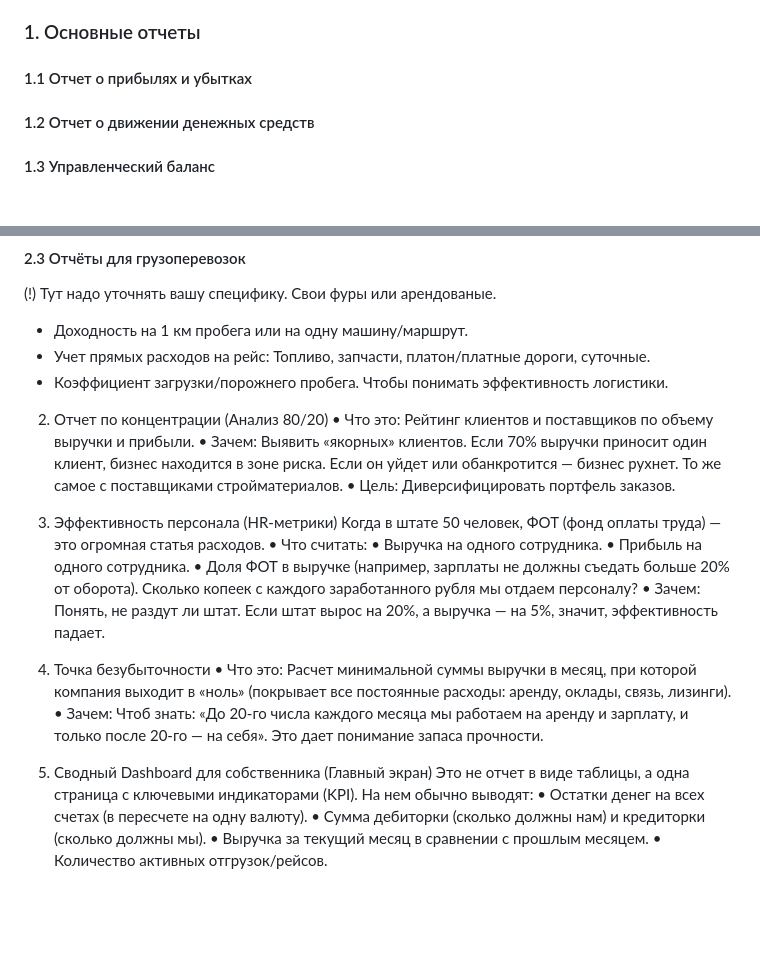
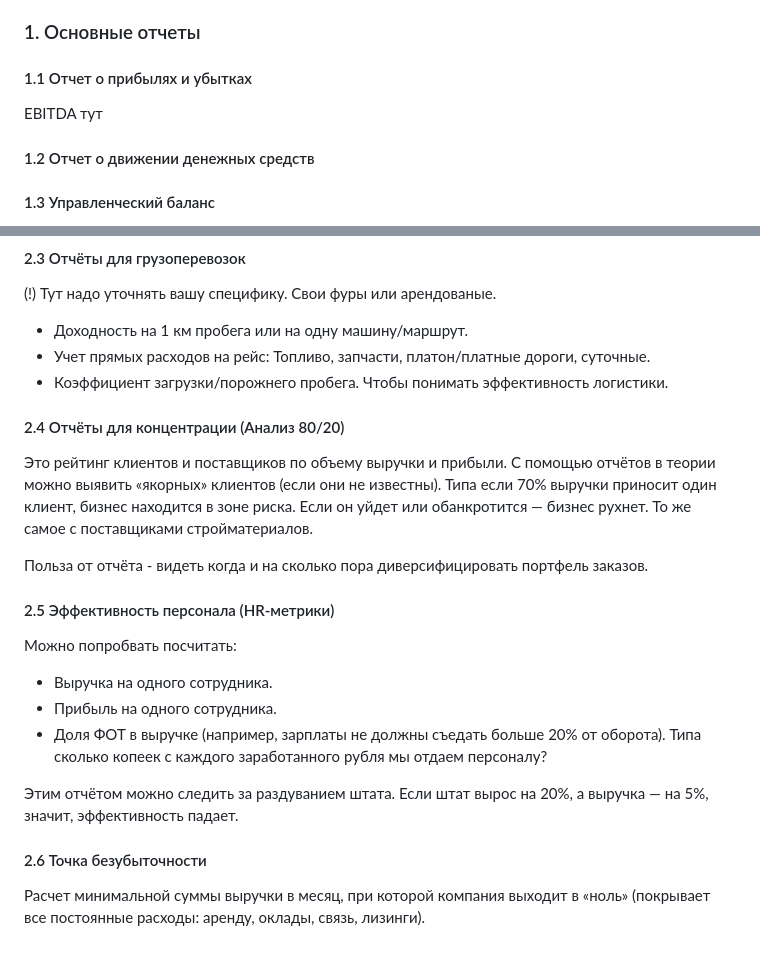
Before and after one commit to georgygryaznov/opening, a Markdown page: Список отчётов.md, 2 parts joined by grey strips. Rendered like a GitHub page; blank space fills up the shorter version.

```diff
--- a/Список отчётов.md
+++ b/Список отчётов.md
@@ -6,6 +6,7 @@
 ### 1. Основные отчеты
 
 #### 1.1 Отчет о прибылях и убытках
+EBITDA тут
 #### 1.2 Отчет о движении денежных средств
 #### 1.3 Управленческий баланс
 Срез состояния бизнеса на конкретный день. Кому мы должны, кто нам должен, сколько товара на складе и сколько стоит наш автопарк.
@@ -63,27 +64,18 @@
 * Учет прямых расходов на рейс: Топливо, запчасти, платон/платные дороги, суточные.
 * Коэффициент загрузки/порожнего пробега. Чтобы понимать эффективность логистики.
 
- 2. Отчет по концентрации (Анализ 80/20)
-•  Что это: Рейтинг клиентов и поставщиков по объему выручки и прибыли.
-•  Зачем: Выявить «якорных» клиентов. Если 70% выручки приносит один клиент, бизнес находится в зоне риска. Если он уйдет или обанкротится — бизнес рухнет. То же самое с поставщиками стройматериалов.
-•  Цель: Диверсифицировать портфель заказов.
+#### 2.4  Отчёты для концентрации (Анализ 80/20)
+Это рейтинг клиентов и поставщиков по объему выручки и прибыли. С помощью отчётов в теории можно выявить «якорных» клиентов (если они не известны). Типа если 70% выручки приносит один клиент, бизнес находится в зоне риска. Если он уйдет или обанкротится — бизнес рухнет. То же самое с поставщиками стройматериалов.
 
- 3. Эффективность персонала (HR-метрики)
-Когда в штате 50 человек, ФОТ (фонд оплаты труда) — это огромная статья расходов.
-•  Что считать:
-  •  Выручка на одного сотрудника.
-  •  Прибыль на одного сотрудника.
-  •  Доля ФОТ в выручке (например, зарплаты не должны съедать больше 20% от оборота).  Сколько копеек с каждого заработанного рубля мы отдаем персоналу?
-•  Зачем: Понять, не раздут ли штат. Если штат вырос на 20%, а выручка — на 5%, значит, эффективность падает.
+Польза от отчёта - видеть когда и на сколько пора диверсифицировать портфель заказов.
 
- 4. Точка безубыточности
-•  Что это: Расчет минимальной суммы выручки в месяц, при которой компания выходит в «ноль» (покрывает все постоянные расходы: аренду, оклады, связь, лизинги).
-•  Зачем: Чтоб знать: «До 20-го числа каждого месяца мы работаем на аренду и зарплату, и только после 20-го — на себя». Это дает понимание запаса прочности.
+#### 2.5  Эффективность персонала (HR-метрики)
+Можно попробвать посчитать:
+* Выручка на одного сотрудника.
+* Прибыль на одного сотрудника.
+* Доля ФОТ в выручке (например, зарплаты не должны съедать больше 20% от оборота).  Типа сколько копеек с каждого заработанного рубля мы отдаем персоналу?
 
+Этим отчётом можно следить за раздуванием штата. Если штат вырос на 20%, а выручка — на 5%, значит, эффективность падает.
 
- 6. Сводный Dashboard для собственника (Главный экран)
-Это не отчет в виде таблицы, а одна страница с ключевыми индикаторами (KPI). На нем обычно выводят:
-•  Остатки денег на всех счетах (в пересчете на одну валюту).
-•  Сумма дебиторки (сколько должны нам) и кредиторки (сколько должны мы).
-•  Выручка за текущий месяц в сравнении с прошлым месяцем.
-•  Количество активных отгрузок/рейсов.
+#### 2.6  Точка безубыточности
+Расчет минимальной суммы выручки в месяц, при которой компания выходит в «ноль» (покрывает все постоянные расходы: аренду, оклады, связь, лизинги).
```
